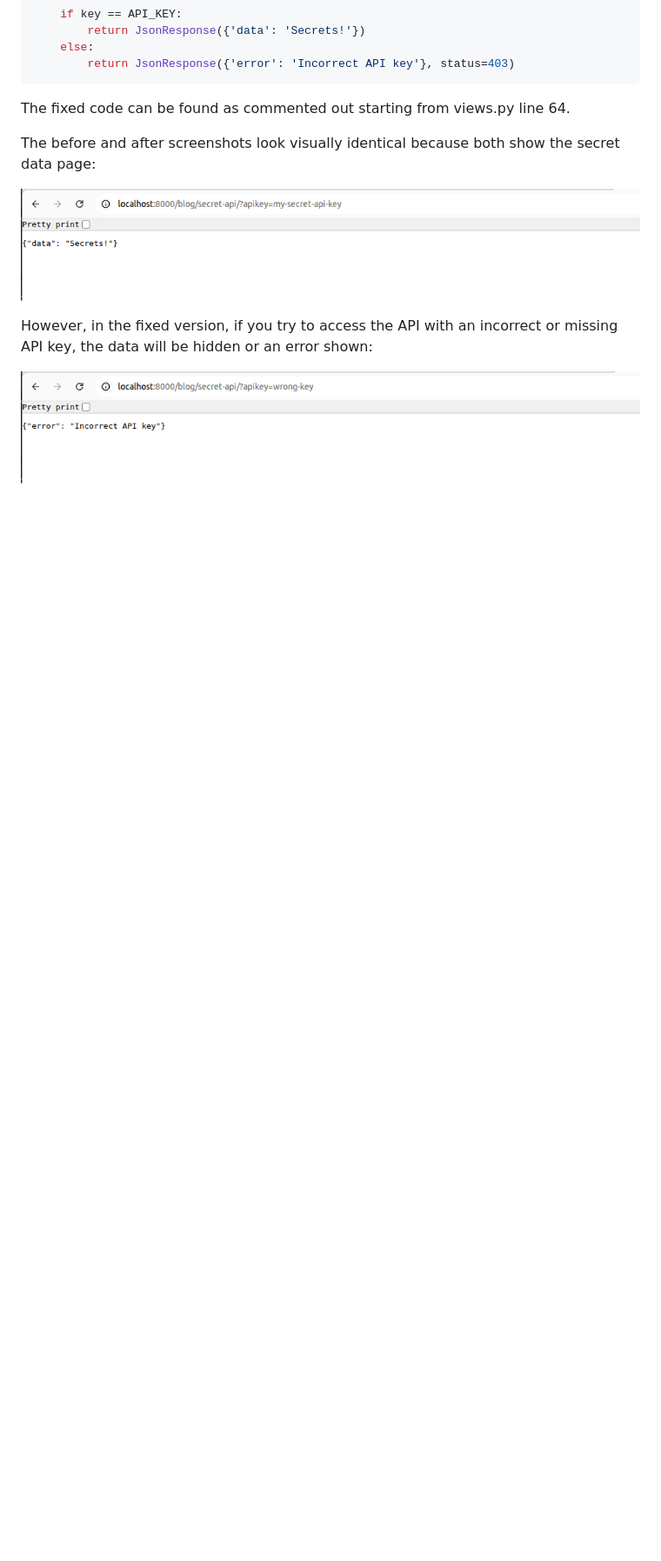
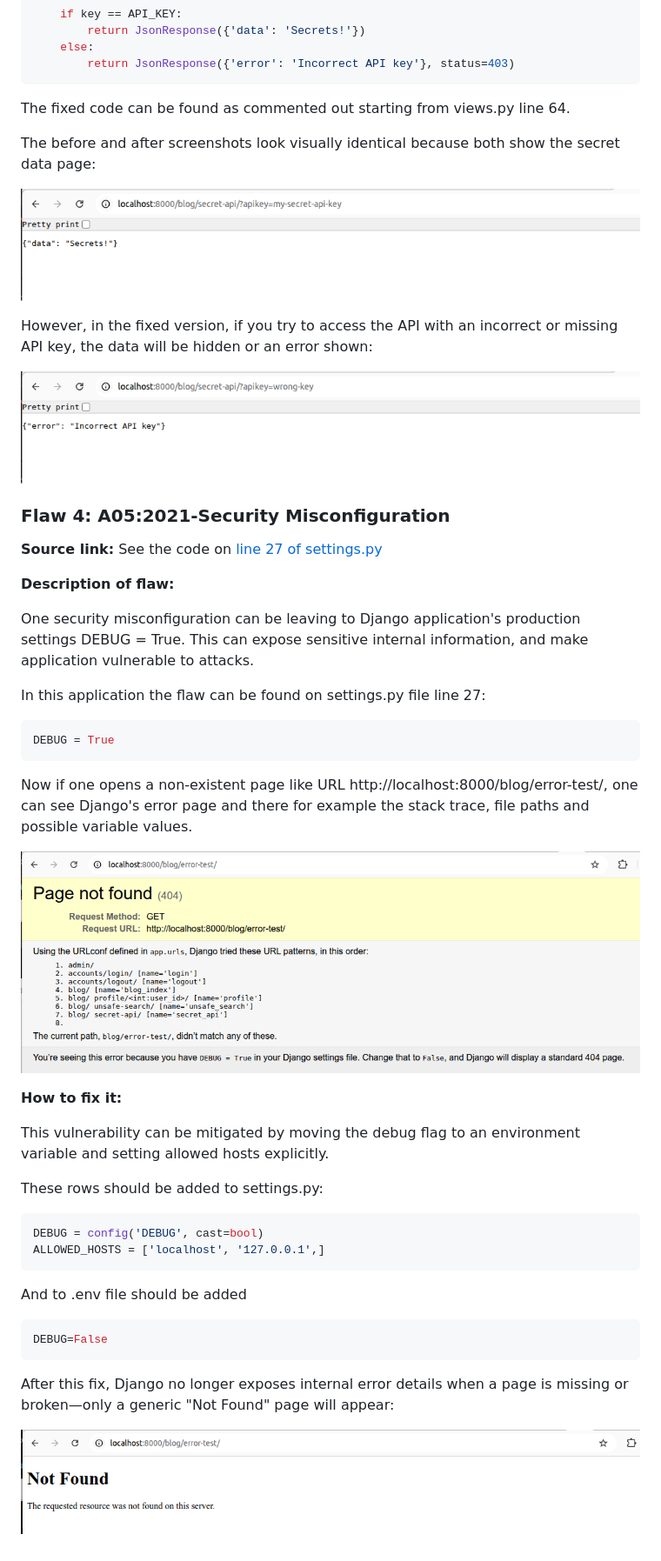
Before and after one commit to varkkha/cybersecuritybase-project1, a Markdown page: README.md, the part around the change. Shown: that part at 87% size. GitHub-like rendering; pictures changed too: screenshots/flaw-4-after.png (added), screenshots/flaw-4-before.png (added); blank space fills up the shorter version.

Commit message:
Add Flaw 4

````diff
--- a/README.md
+++ b/README.md
@@ -146,3 +146,40 @@ The before and after screenshots look visually identical because both show the s
 However, in the fixed version, if you try to access the API with an incorrect or missing API key, the data will be hidden or an error shown:
 
 ![Flaw3After2](screenshots/flaw-3-after-2.png)
+
+### Flaw 4: A05:2021-Security Misconfiguration
+
+**Source link:**
+See the code on [line 27 of settings.py](https://github.com/varkkha/cybersecuritybase-project1/blob/main/src/app/settings.py#L27)
+
+**Description of flaw:**
+
+One security misconfiguration can be leaving to Django application's production settings DEBUG = True. This can expose sensitive internal information, and make application vulnerable to attacks.
+
+In this application the flaw can be found on settings.py file line 27:
+```bash
+DEBUG = True
+```
+
+Now if one opens a non-existent page like URL http://localhost:8000/blog/error-test/, one can see Django's error page and there for example the stack trace, file paths and possible variable values.
+
+![Flaw4Before](screenshots/flaw-4-before.png)
+
+**How to fix it:**
+
+This vulnerability can be mitigated by moving the debug flag to an environment variable and setting allowed hosts explicitly.
+
+These rows should be added to settings.py:
+```bash
+DEBUG = config('DEBUG', cast=bool)
+ALLOWED_HOSTS = ['localhost', '127.0.0.1',]
+```
+
+And to .env file should be added
+```bash
+DEBUG=False
+```
+
+After this fix, Django no longer exposes internal error details when a page is missing or broken—only a generic "Not Found" page will appear:
+
+![Flaw4After](screenshots/flaw-4-after.png)
````
Also changed, not shown: 1 other file.
